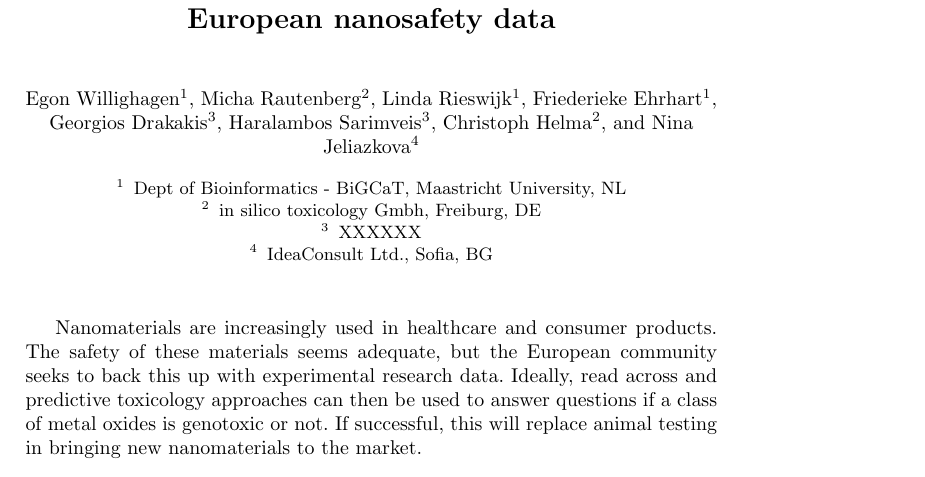
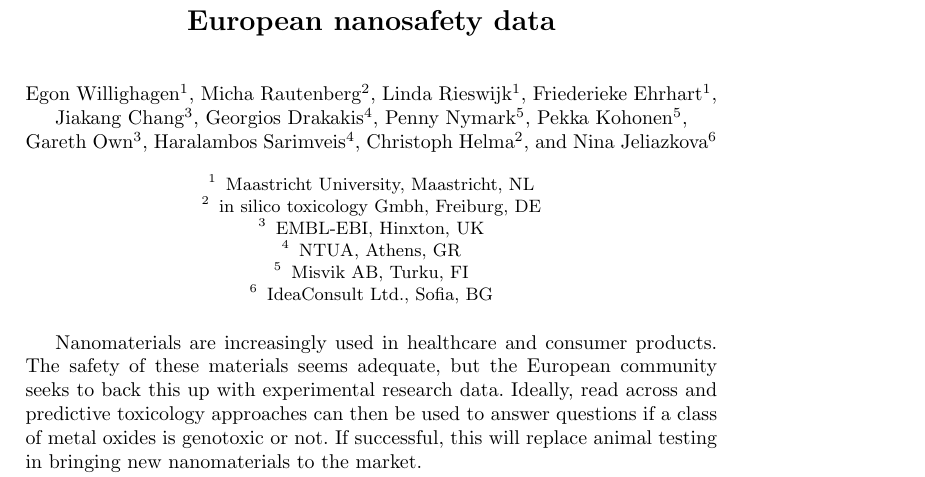
Before and after one commit to enanomapper/swat4ls2016-art40, a LaTeX paper (art40.tex): part of page 1 of 2, cut so that both start at the same text. Compiled offline with pdfLaTeX.

Commit message:
Added Penny and Pekka

```diff
--- a/art40.tex
+++ b/art40.tex
@@ -9,16 +9,22 @@
   Micha Rautenberg\inst{2} \and
   Linda Rieswijk\inst{1} \and
   Friederieke Ehrhart\inst{1} \and
-  Georgios Drakakis\inst{3} \and
-  Haralambos Sarimveis\inst{3} \and
+  Jiakang Chang\inst{3} \and
+  Georgios Drakakis\inst{4} \and
+  Penny Nymark\inst{5} \and
+  Pekka Kohonen\inst{5} \and
+  Gareth Own\inst{3} \and
+  Haralambos Sarimveis\inst{4} \and
   Christoph Helma\inst{2} \and
-  Nina Jeliazkova\inst{4}
+  Nina Jeliazkova\inst{6}
 }
 
 \institute{
-  Dept of Bioinformatics - BiGCaT, Maastricht University, NL \and
+  Maastricht University, Maastricht, NL \and
   in silico toxicology Gmbh, Freiburg, DE \and
-  XXXXXX \and
+  EMBL-EBI, Hinxton, UK \and
+  NTUA, Athens, GR \and
+  Misvik AB, Turku, FI \and
   IdeaConsult Ltd., Sofia, BG
 }
 
```
